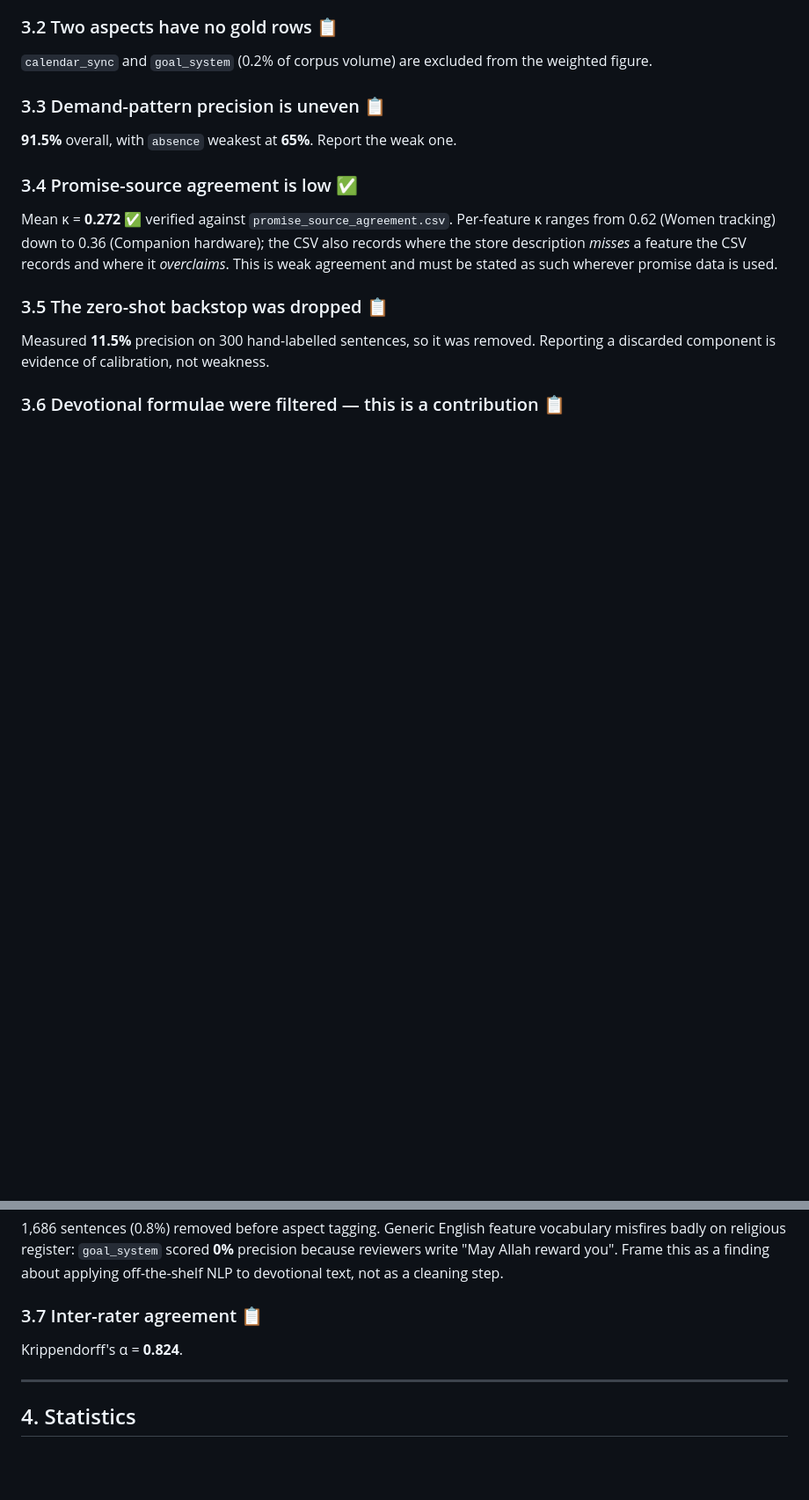
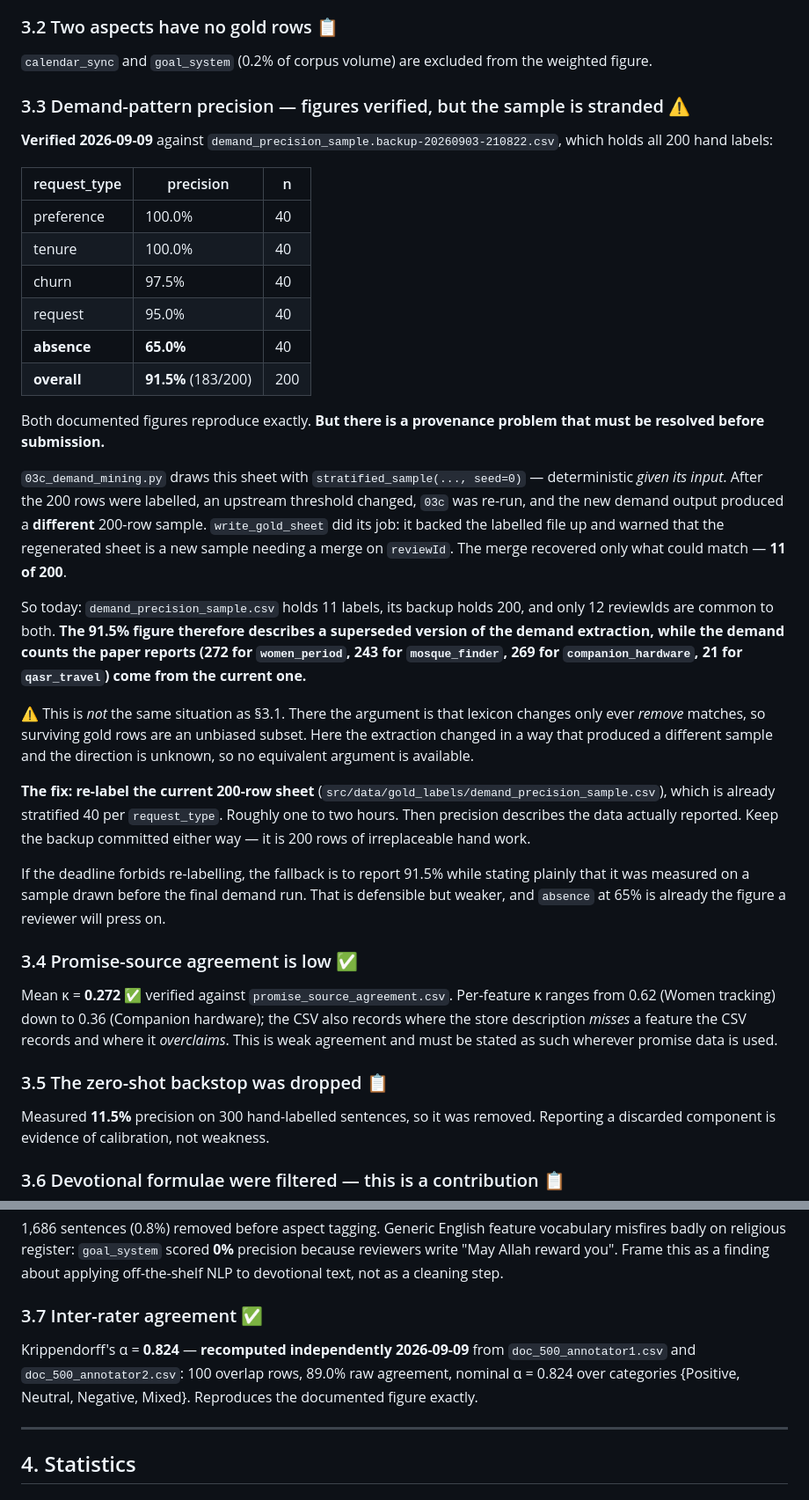
Before and after one commit to TawhidUmar9/Salat-App-Research, a Markdown page: PAPER_DISCLOSURES.md, 2 parts joined by grey strips. Shown at 88% size. Rendered like a GitHub page; blank space fills up the shorter version.

Commit message:
Verify alpha and demand precision, and flag a stranded precision sample
Krippendorff's alpha recomputes to 0.824 exactly from the two annotator sheets —
100 overlap rows at 89.0% raw agreement — so it is now marked verified rather
than carried over.

Demand precision also reproduces exactly, 183 of 200 overall and 65.0% for
absence, but only from the backup. The working sheet holds 11 labels. After the
200 rows were labelled an upstream threshold changed, 03c re-ran, and because the
sample is drawn deterministically from the demand output the regenerated sheet is
a different 200 rows; only 12 reviewIds are common to both. write_gold_sheet
behaved correctly, backing the labels up and warning that a merge on reviewId was
needed, but the merge could only recover what matched.

The consequence is that 91.5% describes a superseded extraction while the demand
counts the paper reports come from the current one. Unlike the aspect-precision
case there is no unbiased-subset argument available here, so the disclosures now
say to re-label the current sheet before submission, with the caveat wording as
the fallback.

```diff
--- a/PAPER_DISCLOSURES.md
+++ b/PAPER_DISCLOSURES.md
@@ -148,9 +148,50 @@ cherry-picking.
 `calendar_sync` and `goal_system` (0.2% of corpus volume) are excluded from the
 weighted figure.
 
-### 3.3 Demand-pattern precision is uneven 📋
+### 3.3 Demand-pattern precision — figures verified, but the sample is stranded ⚠️
 
-**91.5%** overall, with `absence` weakest at **65%**. Report the weak one.
+**Verified 2026-09-09** against `demand_precision_sample.backup-20260903-210822.csv`,
+which holds all 200 hand labels:
+
+| request_type | precision | n |
+|---|---|---|
+| preference | 100.0% | 40 |
+| tenure | 100.0% | 40 |
+| churn | 97.5% | 40 |
+| request | 95.0% | 40 |
+| **absence** | **65.0%** | 40 |
+| **overall** | **91.5%** (183/200) | 200 |
+
+Both documented figures reproduce exactly. **But there is a provenance problem
+that must be resolved before submission.**
+
+`03c_demand_mining.py` draws this sheet with `stratified_sample(..., seed=0)` —
+deterministic *given its input*. After the 200 rows were labelled, an upstream
+threshold changed, `03c` was re-run, and the new demand output produced a
+**different** 200-row sample. `write_gold_sheet` did its job: it backed the
+labelled file up and warned that the regenerated sheet is a new sample needing a
+merge on `reviewId`. The merge recovered only what could match — **11 of 200**.
+
+So today: `demand_precision_sample.csv` holds 11 labels, its backup holds 200,
+and only 12 reviewIds are common to both. **The 91.5% figure therefore describes
+a superseded version of the demand extraction, while the demand counts the paper
+reports (272 for `women_period`, 243 for `mosque_finder`, 269 for
+`companion_hardware`, 21 for `qasr_travel`) come from the current one.**
+
+⚠️ This is *not* the same situation as §3.1. There the argument is that lexicon
+changes only ever *remove* matches, so surviving gold rows are an unbiased subset.
+Here the extraction changed in a way that produced a different sample and the
+direction is unknown, so no equivalent argument is available.
+
+**The fix: re-label the current 200-row sheet** (`src/data/gold_labels/demand_precision_sample.csv`),
+which is already stratified 40 per `request_type`. Roughly one to two hours. Then
+precision describes the data actually reported. Keep the backup committed either
+way — it is 200 rows of irreplaceable hand work.
+
+If the deadline forbids re-labelling, the fallback is to report 91.5% while
+stating plainly that it was measured on a sample drawn before the final demand
+run. That is defensible but weaker, and `absence` at 65% is already the figure a
+reviewer will press on.
 
 ### 3.4 Promise-source agreement is low ✅
 
@@ -172,9 +213,12 @@ vocabulary misfires badly on religious register: `goal_system` scored **0%**
 precision because reviewers write "May Allah reward you". Frame this as a finding
 about applying off-the-shelf NLP to devotional text, not as a cleaning step.
 
-### 3.7 Inter-rater agreement 📋
+### 3.7 Inter-rater agreement ✅
 
-Krippendorff's α = **0.824**.
+Krippendorff's α = **0.824** — **recomputed independently 2026-09-09** from
+`doc_500_annotator1.csv` and `doc_500_annotator2.csv`: 100 overlap rows, 89.0%
+raw agreement, nominal α = 0.824 over categories {Positive, Neutral, Negative,
+Mixed}. Reproduces the documented figure exactly.
 
 ---
 
```
Also changed, not shown: other parts of PAPER_DISCLOSURES.md (+3 -1 lines).
